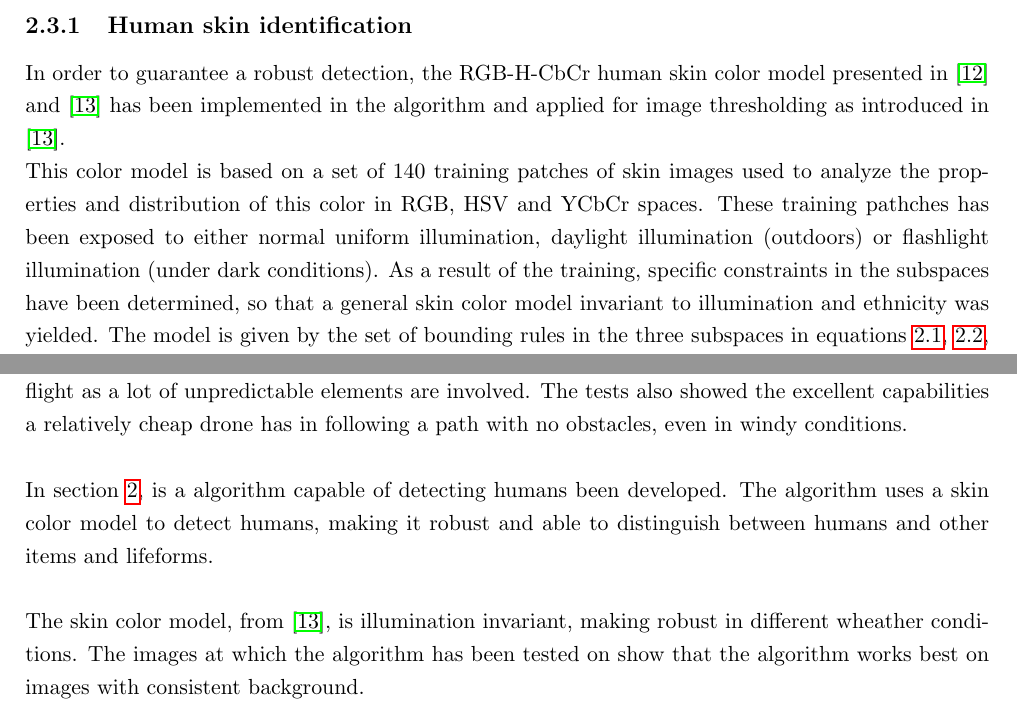
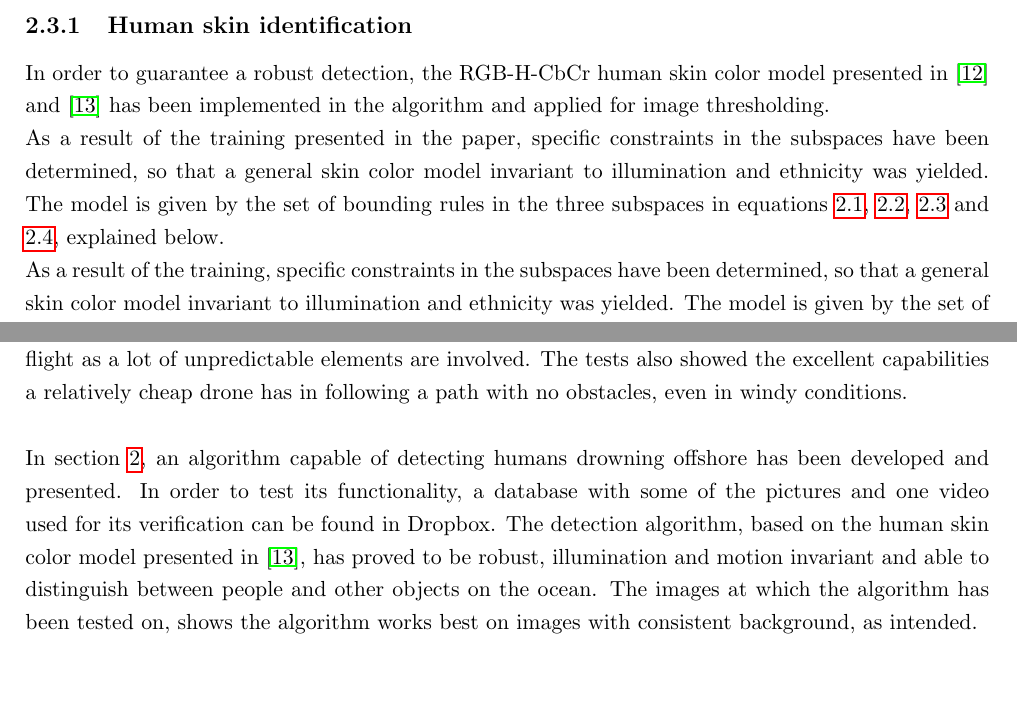
Before and after one commit to madsherlock/SDU-UAS-15-Group1-Report, a LaTeX thesis (Main.tex, which reads Conclusion.tex, Vision.tex): two parts of pages 20 and 26 of 34, joined at a grey line, cut so that both start at the same text, the shorter picture padded with empty space. Compiled offline with pdfLaTeX.

Commit message:
Ignacio updates

```diff
--- a/Conclusion.tex
+++ b/Conclusion.tex
@@ -15,9 +15,8 @@ During the tests it was found that security and pre-flight checks are crucial in
 as a lot of unpredictable elements are involved.
 The tests also showed the excellent capabilities a relatively cheap drone has in following a path with no obstacles, even in windy conditions.\\
 
-In section \ref{sec:vision}, is a algorithm capable of detecting humans been developed.
-The algorithm uses a skin color model to detect humans, making it robust and able to distinguish between humans and other items and lifeforms.\\
-
-The skin color model, from \cite{Ref:SkinDetection}, is illumination invariant, making robust in different wheather conditions.
-The images at which the algorithm has been tested on  show that the algorithm works best on images with consistent background.
+In section \ref{sec:vision}, an algorithm capable of detecting humans drowning offshore has been developed and presented.
+In order to test its functionality, a database with some of the pictures and one video used for its verification can be found in Dropbox.
+The detection algorithm, based on the human skin color model presented in \cite{Ref:SkinDetection}, has proved to be robust, illumination and motion invariant and able to distinguish between people and other objects on the ocean.
+The images at which the algorithm has been tested on, shows the algorithm works best on images with consistent background, as intended.
 \newpage
--- a/Vision.tex
+++ b/Vision.tex
@@ -66,12 +66,11 @@ detection based on color under the assumption that at least a part of the target
 
 \subsection{Human skin identification}
 In order to guarantee a robust detection, the RGB-H-CbCr human skin color model presented
-in \cite{Ref:SkinColorModel} and \cite{Ref:SkinDetection} has been implemented in the algorithm
-and applied for image thresholding as introduced in \cite{Ref:SkinDetection}.
+in \cite{Ref:SkinColorModel} and \cite{Ref:SkinDetection} has been implemented in the algorithm and applied for image thresholding.
 
-This color model is based on a set of 140 training patches of skin images used to analyze the properties and
-distribution of this color in RGB, HSV and YCbCr spaces.  These training pathches has been exposed
-to either normal uniform illumination, daylight illumination (outdoors) or flashlight illumination (under dark conditions).
+As a result of the training presented in the paper, specific constraints in the subspaces have been determined, so that a general skin color model invariant to illumination and ethnicity was yielded.
+The model is given by the set of bounding rules in the three subspaces in equations \ref{eq:rule1}, \ref{eq:rule2}, \ref{eq:rule3} and \ref{eq:rule4}, explained below.
+
 As a result of the training, specific constraints in the subspaces have been determined,
 so that a general skin color model invariant to illumination and ethnicity was yielded.
 The model is given by the set of bounding rules in the three subspaces in
```
Also changed, not shown: Vision.tex (17 more changed lines).
